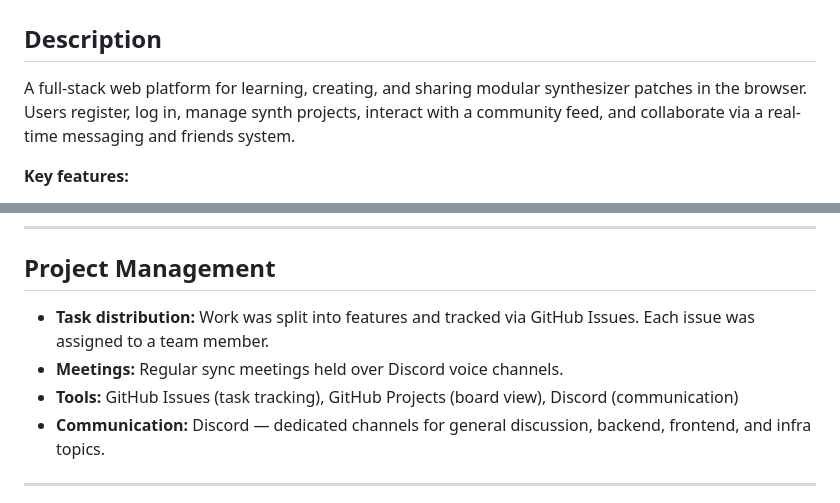
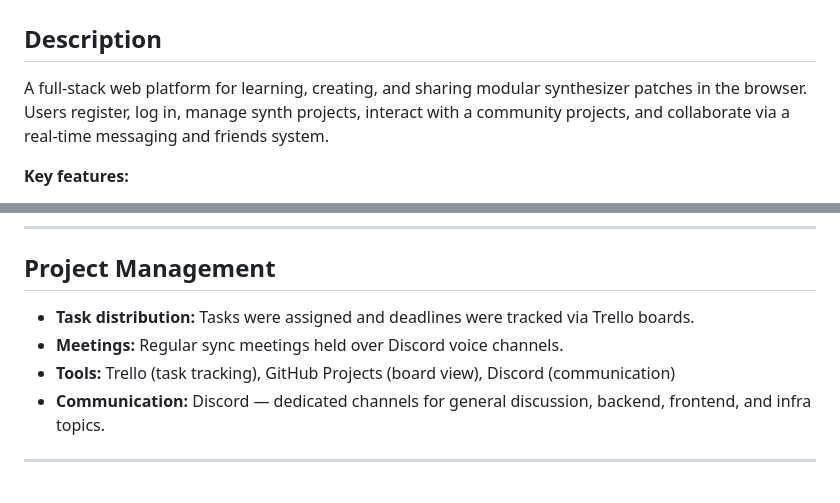
Before and after one commit to gnxrlyqf/modular, a Markdown page: README.md, 2 parts joined by grey strips. GitHub-like rendering.

Commit message:
lhrbation

```diff
--- a/README.md
+++ b/README.md
@@ -6,7 +6,7 @@
 
 ## Description
 
-A full-stack web platform for learning, creating, and sharing modular synthesizer patches in the browser. Users register, log in, manage synth projects, interact with a community feed, and collaborate via a real-time messaging and friends system.
+A full-stack web platform for learning, creating, and sharing modular synthesizer patches in the browser. Users register, log in, manage synth projects, interact with a community projects, and collaborate via a real-time messaging and friends system.
 
 **Key features:**
 
@@ -36,9 +36,9 @@ A full-stack web platform for learning, creating, and sharing modular synthesize
 
 ## Project Management
 
-- **Task distribution:** Work was split into features and tracked via GitHub Issues. Each issue was assigned to a team member.
+- **Task distribution:** Tasks were assigned and deadlines were tracked via Trello boards.
 - **Meetings:** Regular sync meetings held over Discord voice channels.
-- **Tools:** GitHub Issues (task tracking), GitHub Projects (board view), Discord (communication)
+- **Tools:** Trello (task tracking), GitHub Projects (board view), Discord (communication)
 - **Communication:** Discord — dedicated channels for general discussion, backend, frontend, and infra topics.
 
 ---
```
